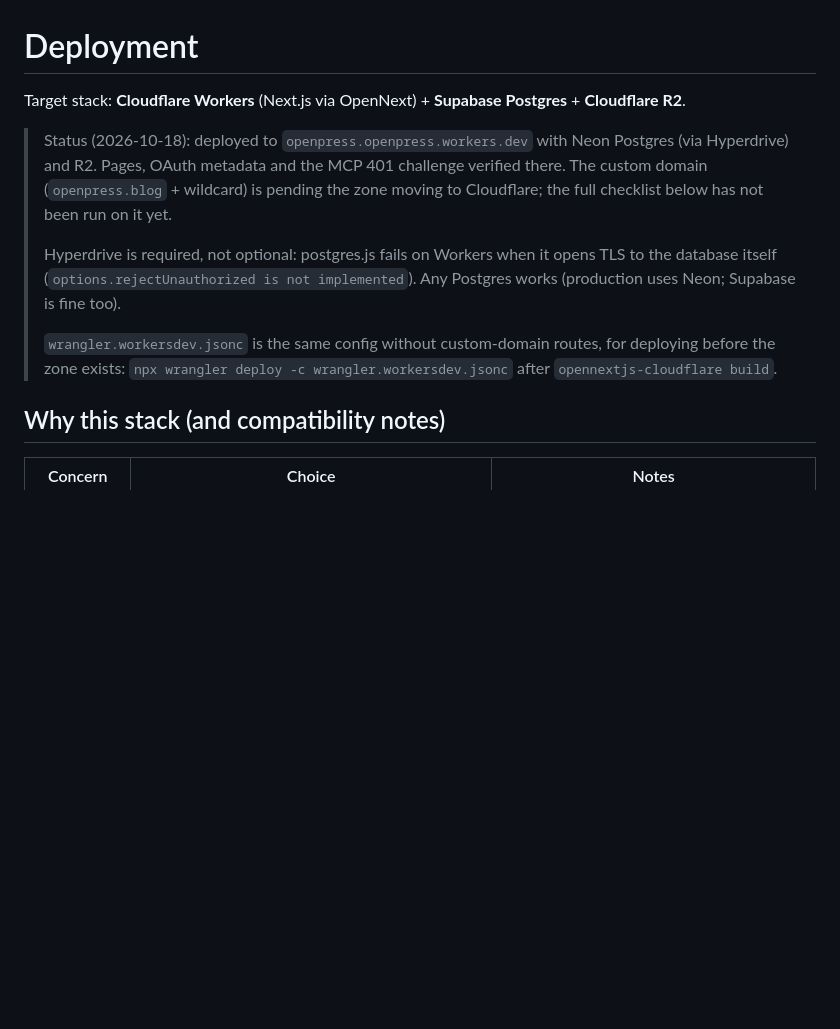
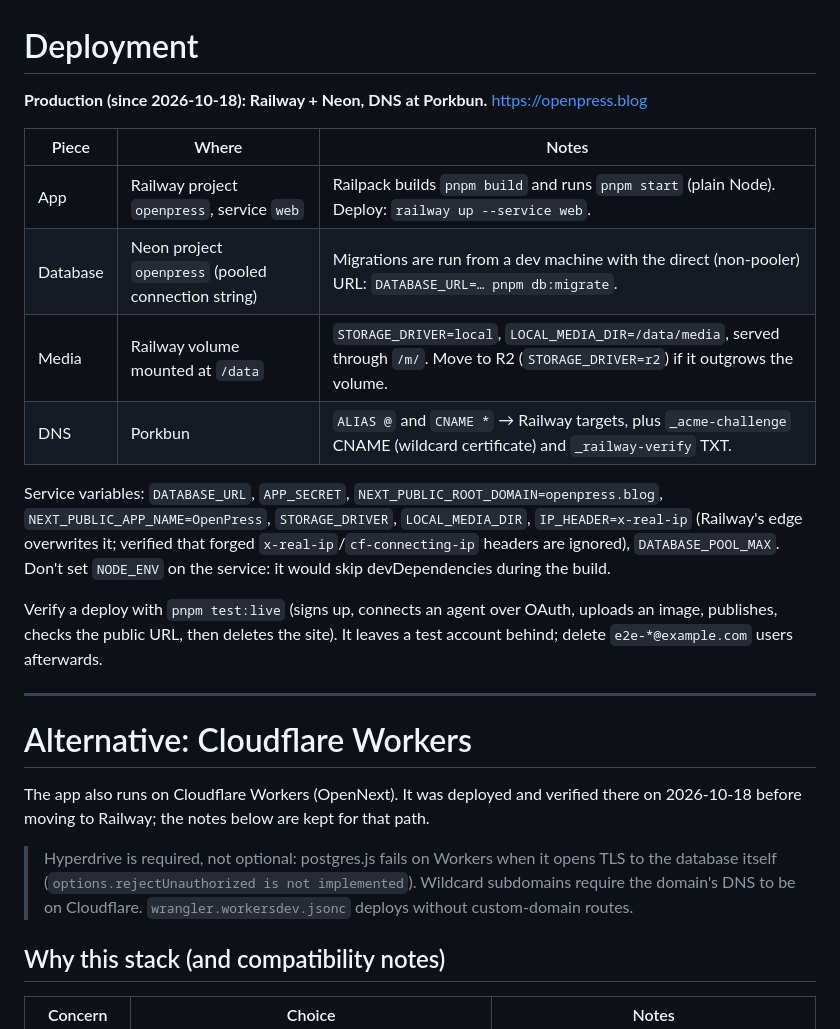
Before and after one commit to connorlagana/openpress, a Markdown page: docs/DEPLOYMENT.md, the part around the change. Drawn GitHub-style; blank space fills up the shorter version.

Commit message:
Docs: production runs on Railway + Neon with DNS at Porkbun
Co-Authored-By: Claude Opus 5.5 <noreply@anthropic.com>
Claude-Session: https://claude.ai/code/session_01XqKf9j132TAySPF4wficDj

```diff
--- a/docs/DEPLOYMENT.md
+++ b/docs/DEPLOYMENT.md
@@ -1,12 +1,25 @@
 # Deployment
 
-Target stack: **Cloudflare Workers** (Next.js via OpenNext) + **Supabase Postgres** + **Cloudflare R2**.
+**Production (since 2026-10-18): Railway + Neon, DNS at Porkbun.** https://openpress.blog
 
-> Status (2026-10-18): deployed to `openpress.openpress.workers.dev` with Neon Postgres (via Hyperdrive) and R2. Pages, OAuth metadata and the MCP 401 challenge verified there. The custom domain (`openpress.blog` + wildcard) is pending the zone moving to Cloudflare; the full checklist below has not been run on it yet.
->
-> Hyperdrive is required, not optional: postgres.js fails on Workers when it opens TLS to the database itself (`options.rejectUnauthorized is not implemented`). Any Postgres works (production uses Neon; Supabase is fine too).
->
-> `wrangler.workersdev.jsonc` is the same config without custom-domain routes, for deploying before the zone exists: `npx wrangler deploy -c wrangler.workersdev.jsonc` after `opennextjs-cloudflare build`.
+| Piece | Where | Notes |
+| --- | --- | --- |
+| App | Railway project `openpress`, service `web` | Railpack builds `pnpm build` and runs `pnpm start` (plain Node). Deploy: `railway up --service web`. |
+| Database | Neon project `openpress` (pooled connection string) | Migrations are run from a dev machine with the direct (non-pooler) URL: `DATABASE_URL=… pnpm db:migrate`. |
+| Media | Railway volume mounted at `/data` | `STORAGE_DRIVER=local`, `LOCAL_MEDIA_DIR=/data/media`, served through `/m/`. Move to R2 (`STORAGE_DRIVER=r2`) if it outgrows the volume. |
+| DNS | Porkbun | `ALIAS @` and `CNAME *` → Railway targets, plus `_acme-challenge` CNAME (wildcard certificate) and `_railway-verify` TXT. |
+
+Service variables: `DATABASE_URL`, `APP_SECRET`, `NEXT_PUBLIC_ROOT_DOMAIN=openpress.blog`, `NEXT_PUBLIC_APP_NAME=OpenPress`, `STORAGE_DRIVER`, `LOCAL_MEDIA_DIR`, `IP_HEADER=x-real-ip` (Railway's edge overwrites it; verified that forged `x-real-ip`/`cf-connecting-ip` headers are ignored), `DATABASE_POOL_MAX`. Don't set `NODE_ENV` on the service: it would skip devDependencies during the build.
+
+Verify a deploy with `pnpm test:live` (signs up, connects an agent over OAuth, uploads an image, publishes, checks the public URL, then deletes the site). It leaves a test account behind; delete `e2e-*@example.com` users afterwards.
+
+---
+
+# Alternative: Cloudflare Workers
+
+The app also runs on Cloudflare Workers (OpenNext). It was deployed and verified there on 2026-10-18 before moving to Railway; the notes below are kept for that path.
+
+> Hyperdrive is required, not optional: postgres.js fails on Workers when it opens TLS to the database itself (`options.rejectUnauthorized is not implemented`). Wildcard subdomains require the domain's DNS to be on Cloudflare. `wrangler.workersdev.jsonc` deploys without custom-domain routes.
 
 ## Why this stack (and compatibility notes)
 
```
